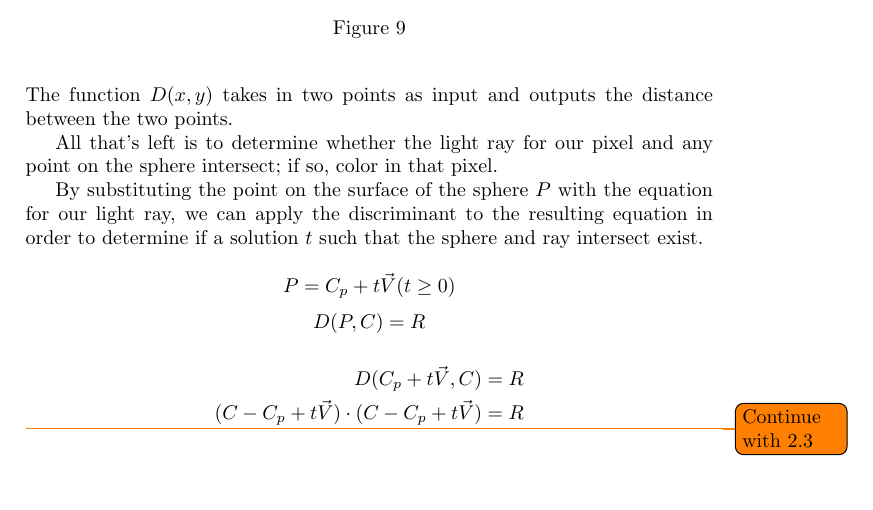
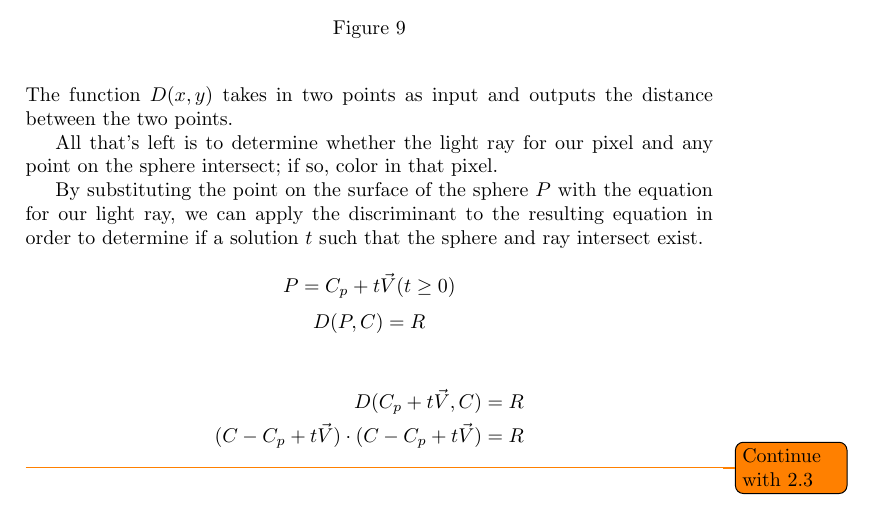
Before and after one commit to Wide0125/Computer-Graphics-Research-Paper, a LaTeX paper (Paper.tex): part of page 14 of 15, cut so that both start at the same text. The pictures show the PDF file Paper.pdf that the author committed with the source.

```diff
--- a/Paper.tex
+++ b/Paper.tex
@@ -353,12 +353,10 @@
 D(P, C) = R
 \]
 
-\[
-\begin{align}
+\begin{align*}
     D(C_{p} + t\vec{V}, C) = R \\
     (C - C_{p} + t\vec{V}) \cdot (C - C_{p} + t\vec{V}) = R
-\end{align}
-\]
+\end{align*}
 
 \todo{Continue with 2.3}
 
```
Also changed, not shown: Paper.pdf, 9 other files.
